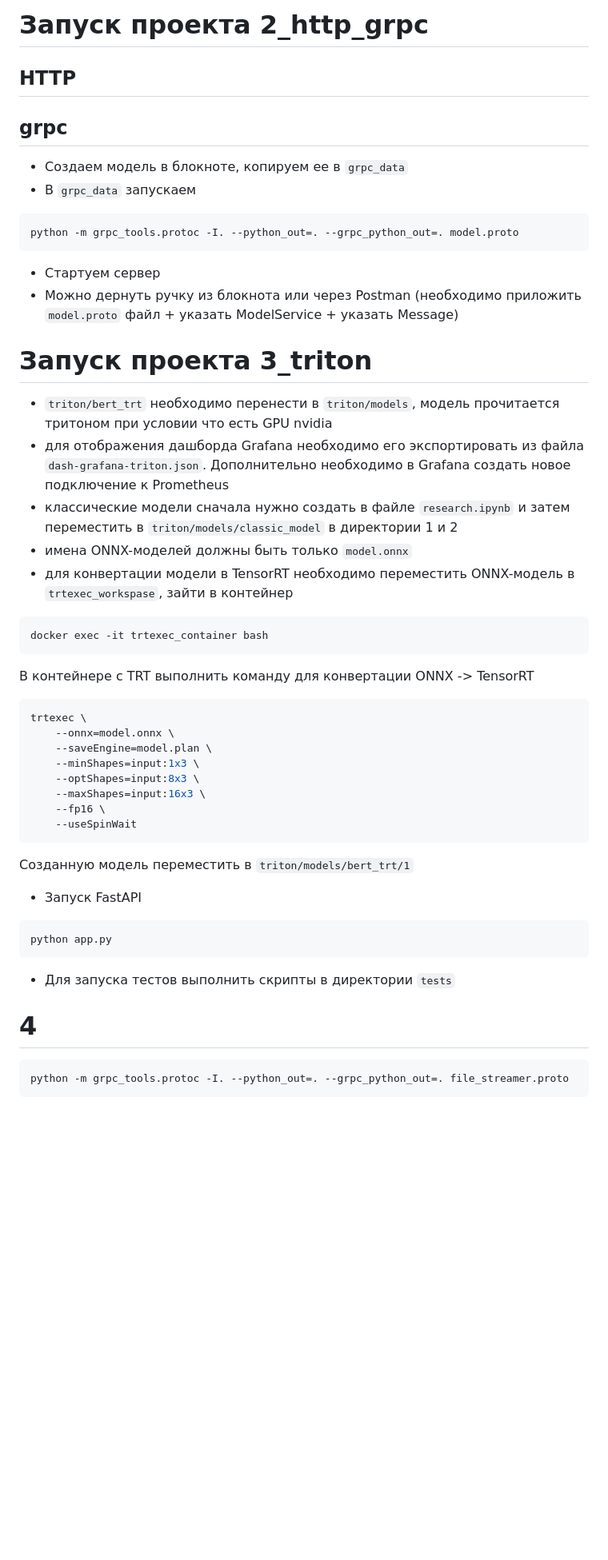
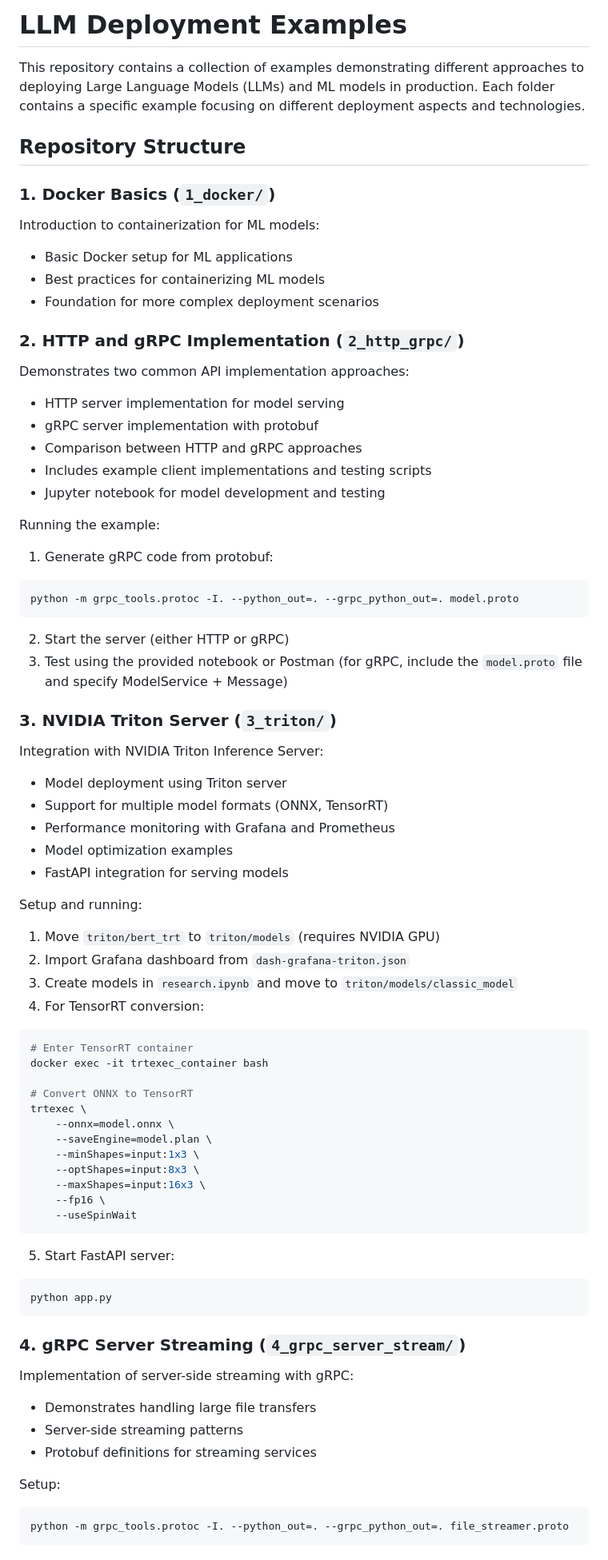
Before and after one commit to aesedeu/llm-deployment-tutorial, a Markdown page: readme.md, the part around one of its changes. Shown at 80% size. Drawn GitHub-style; blank space fills up the shorter version.

````diff
--- a/readme.md
+++ b/readme.md
@@ -1,26 +1,49 @@
-# Запуск проекта 2_http_grpc
-## HTTP
+# LLM Deployment Examples
 
-## grpc
-- Создаем модель в блокноте, копируем ее в `grpc_data`
-- В `grpc_data` запускаем
+This repository contains a collection of examples demonstrating different approaches to deploying Large Language Models (LLMs) and ML models in production. Each folder contains a specific example focusing on different deployment aspects and technologies.
+
+## Repository Structure
+
+### 1. Docker Basics (`1_docker/`)
+Introduction to containerization for ML models:
+- Basic Docker setup for ML applications
+- Best practices for containerizing ML models
+- Foundation for more complex deployment scenarios
+
+### 2. HTTP and gRPC Implementation (`2_http_grpc/`)
+Demonstrates two common API implementation approaches:
+- HTTP server implementation for model serving
+- gRPC server implementation with protobuf
+- Comparison between HTTP and gRPC approaches
+- Includes example client implementations and testing scripts
+- Jupyter notebook for model development and testing
+
+Running the example:
+1. Generate gRPC code from protobuf:
 ```bash
 python -m grpc_tools.protoc -I. --python_out=. --grpc_python_out=. model.proto
 ```
-- Стартуем сервер
-- Можно дернуть ручку из блокнота или через Postman (необходимо приложить `model.proto` файл + указать ModelService + указать Message)
+2. Start the server (either HTTP or gRPC)
+3. Test using the provided notebook or Postman (for gRPC, include the `model.proto` file and specify ModelService + Message)
 
-# Запуск проекта 3_triton
-- `triton/bert_trt` необходимо перенести в `triton/models`, модель прочитается тритоном при условии что есть GPU nvidia
-- для отображения дашборда Grafana необходимо его экспортировать из файла `dash-grafana-triton.json`. Дополнительно необходимо в Grafana создать новое подключение к Prometheus
-- классические модели сначала нужно создать в файле `research.ipynb` и затем переместить в `triton/models/classic_model` в директории 1 и 2
-- имена ONNX-моделей должны быть только `model.onnx`
-- для конвертации модели в TensorRT необходимо переместить ONNX-модель в `trtexec_workspase`, зайти в контейнер
+### 3. NVIDIA Triton Server (`3_triton/`)
+Integration with NVIDIA Triton Inference Server:
+- Model deployment using Triton server
+- Support for multiple model formats (ONNX, TensorRT)
+- Performance monitoring with Grafana and Prometheus
+- Model optimization examples
+- FastAPI integration for serving models
+
+Setup and running:
+1. Move `triton/bert_trt` to `triton/models` (requires NVIDIA GPU)
+2. Import Grafana dashboard from `dash-grafana-triton.json`
+3. Create models in `research.ipynb` and move to `triton/models/classic_model`
+4. For TensorRT conversion:
 ```bash
+# Enter TensorRT container
 docker exec -it trtexec_container bash
-```
-В контейнере с TRT выполнить команду для конвертации ONNX -> TensorRT
-```bash
+
+# Convert ONNX to TensorRT
 trtexec \
     --onnx=model.onnx \
     --saveEngine=model.plan \
@@ -30,14 +53,18 @@ trtexec \
     --fp16 \
     --useSpinWait
 ```
-Созданную модель переместить в `triton/models/bert_trt/1`
-- Запуск FastAPI
+5. Start FastAPI server:
 ```bash
 python app.py
 ```
-- Для запуска тестов выполнить скрипты в директории `tests`
 
-# 4
+### 4. gRPC Server Streaming (`4_grpc_server_stream/`)
+Implementation of server-side streaming with gRPC:
+- Demonstrates handling large file transfers
+- Server-side streaming patterns
+- Protobuf definitions for streaming services
+
+Setup:
 ```bash
 python -m grpc_tools.protoc -I. --python_out=. --grpc_python_out=. file_streamer.proto
 ```
````
Also changed, not shown: other parts of readme.md (+58 -15 lines), README_old.md (added, +112 -0 lines).
